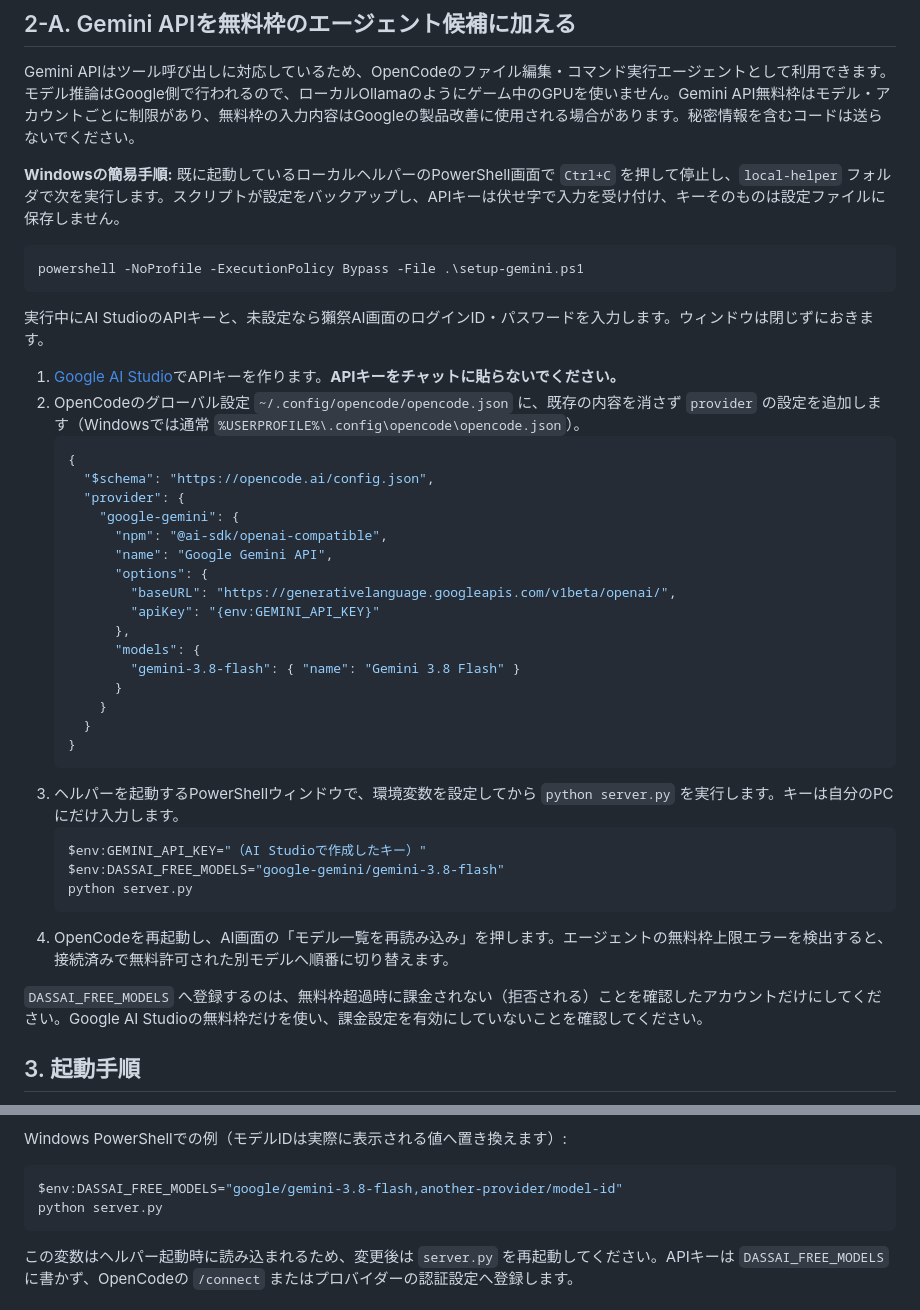
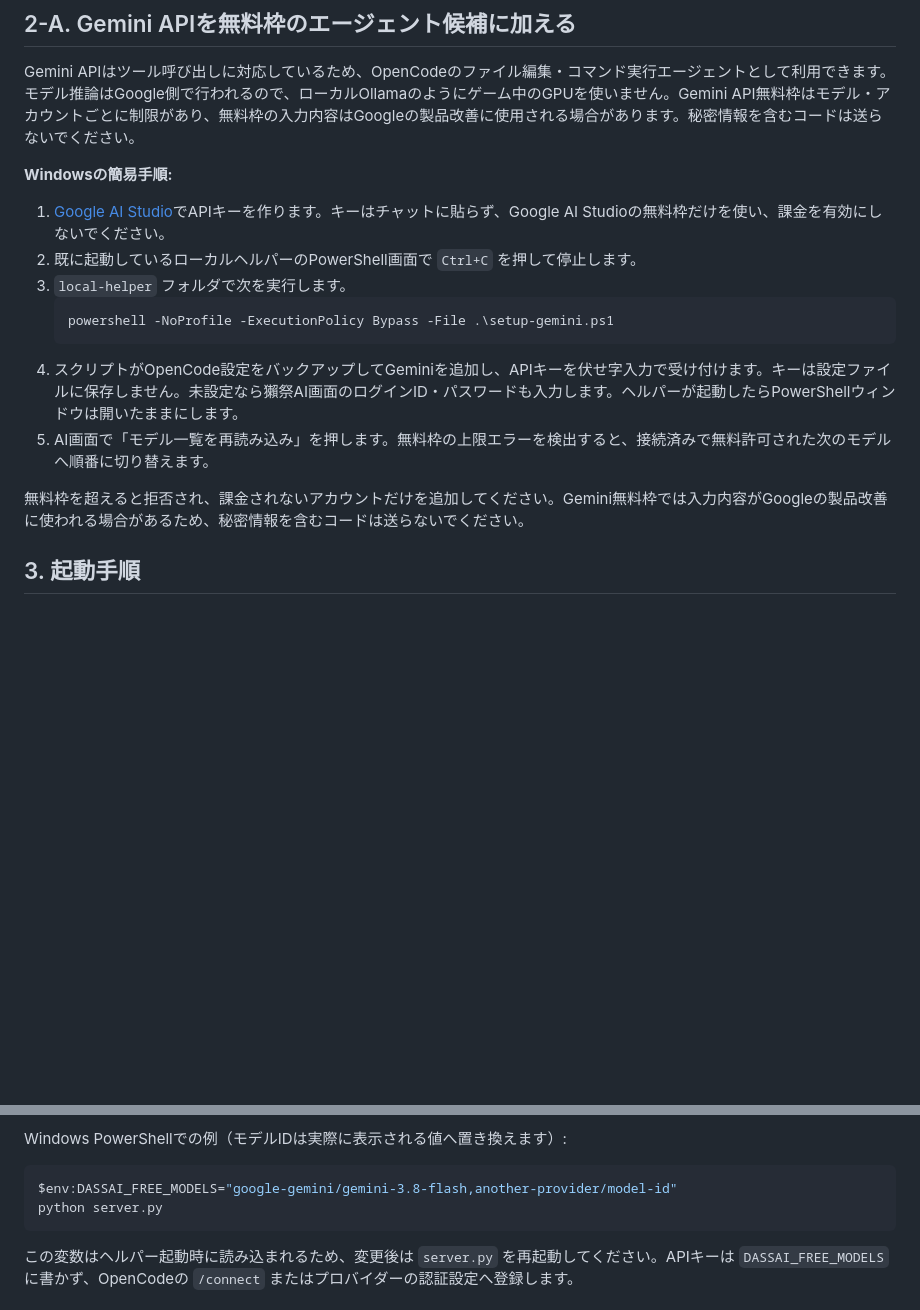
Before and after one commit to yykanzak1/yyrpinfo, a Markdown page: local-helper/RUN_GUIDE_ja.md, 2 parts joined by grey strips. GitHub-like rendering; blank space fills up the shorter version.

Commit message:
Add secure Windows Gemini setup script

````diff
--- a/local-helper/RUN_GUIDE_ja.md
+++ b/local-helper/RUN_GUIDE_ja.md
@@ -34,41 +34,17 @@ ID は既定で `dassai` ですが、このPCでは環境変数 `DASSAI_LOGIN_ID
 ## 2-A. Gemini APIを無料枠のエージェント候補に加える
 Gemini APIはツール呼び出しに対応しているため、OpenCodeのファイル編集・コマンド実行エージェントとして利用できます。モデル推論はGoogle側で行われるので、ローカルOllamaのようにゲーム中のGPUを使いません。Gemini API無料枠はモデル・アカウントごとに制限があり、無料枠の入力内容はGoogleの製品改善に使用される場合があります。秘密情報を含むコードは送らないでください。
 
-**Windowsの簡易手順:** 既に起動しているローカルヘルパーのPowerShell画面で `Ctrl+C` を押して停止し、`local-helper` フォルダで次を実行します。スクリプトが設定をバックアップし、APIキーは伏せ字で入力を受け付け、キーそのものは設定ファイルに保存しません。
-```powershell
-powershell -NoProfile -ExecutionPolicy Bypass -File .\setup-gemini.ps1
-```
-実行中にAI StudioのAPIキーと、未設定なら獺祭AI画面のログインID・パスワードを入力します。ウィンドウは閉じずにおきます。
+**Windowsの簡易手順:**
+1. [Google AI Studio](https://aistudio.google.com/apikey)でAPIキーを作ります。キーはチャットに貼らず、Google AI Studioの無料枠だけを使い、課金を有効にしないでください。
+2. 既に起動しているローカルヘルパーのPowerShell画面で `Ctrl+C` を押して停止します。
+3. `local-helper` フォルダで次を実行します。
+   ```powershell
+   powershell -NoProfile -ExecutionPolicy Bypass -File .\setup-gemini.ps1
+   ```
+4. スクリプトがOpenCode設定をバックアップしてGeminiを追加し、APIキーを伏せ字入力で受け付けます。キーは設定ファイルに保存しません。未設定なら獺祭AI画面のログインID・パスワードも入力します。ヘルパーが起動したらPowerShellウィンドウは開いたままにします。
+5. AI画面で「モデル一覧を再読み込み」を押します。無料枠の上限エラーを検出すると、接続済みで無料許可された次のモデルへ順番に切り替えます。
 
-1. [Google AI Studio](https://aistudio.google.com/apikey)でAPIキーを作ります。**APIキーをチャットに貼らないでください。**
-2. OpenCodeのグローバル設定 `~/.config/opencode/opencode.json` に、既存の内容を消さず `provider` の設定を追加します（Windowsでは通常 `%USERPROFILE%\.config\opencode\opencode.json`）。
-   ```json
-   {
-     "$schema": "https://opencode.ai/config.json",
-     "provider": {
-       "google-gemini": {
-         "npm": "@ai-sdk/openai-compatible",
-         "name": "Google Gemini API",
-         "options": {
-           "baseURL": "https://generativelanguage.googleapis.com/v1beta/openai/",
-           "apiKey": "{env:GEMINI_API_KEY}"
-         },
-         "models": {
-           "gemini-3.8-flash": { "name": "Gemini 3.8 Flash" }
-         }
-       }
-     }
-   }
-   ```
-3. ヘルパーを起動するPowerShellウィンドウで、環境変数を設定してから `python server.py` を実行します。キーは自分のPCにだけ入力します。
-   ```powershell
-   $env:GEMINI_API_KEY="（AI Studioで作成したキー）"
-   $env:DASSAI_FREE_MODELS="google-gemini/gemini-3.8-flash"
-   python server.py
-   ```
-4. OpenCodeを再起動し、AI画面の「モデル一覧を再読み込み」を押します。エージェントの無料枠上限エラーを検出すると、接続済みで無料許可された別モデルへ順番に切り替えます。
-
-`DASSAI_FREE_MODELS` へ登録するのは、無料枠超過時に課金されない（拒否される）ことを確認したアカウントだけにしてください。Google AI Studioの無料枠だけを使い、課金設定を有効にしていないことを確認してください。
+無料枠を超えると拒否され、課金されないアカウントだけを追加してください。Gemini無料枠では入力内容がGoogleの製品改善に使われる場合があるため、秘密情報を含むコードは送らないでください。
 
 ## 3. 起動手順
 1. 上記の環境変数を設定して `server.py` を起動します（このウィンドウは閉じないでください）。
@@ -100,7 +76,7 @@ powershell -NoProfile -ExecutionPolicy Bypass -File .\setup-gemini.ps1
 
 Windows PowerShellでの例（モデルIDは実際に表示される値へ置き換えます）:
 ```powershell
-$env:DASSAI_FREE_MODELS="google/gemini-3.8-flash,another-provider/model-id"
+$env:DASSAI_FREE_MODELS="google-gemini/gemini-3.8-flash,another-provider/model-id"
 python server.py
 ```
 この変数はヘルパー起動時に読み込まれるため、変更後は `server.py` を再起動してください。APIキーは `DASSAI_FREE_MODELS` に書かず、OpenCodeの `/connect` またはプロバイダーの認証設定へ登録します。
````
